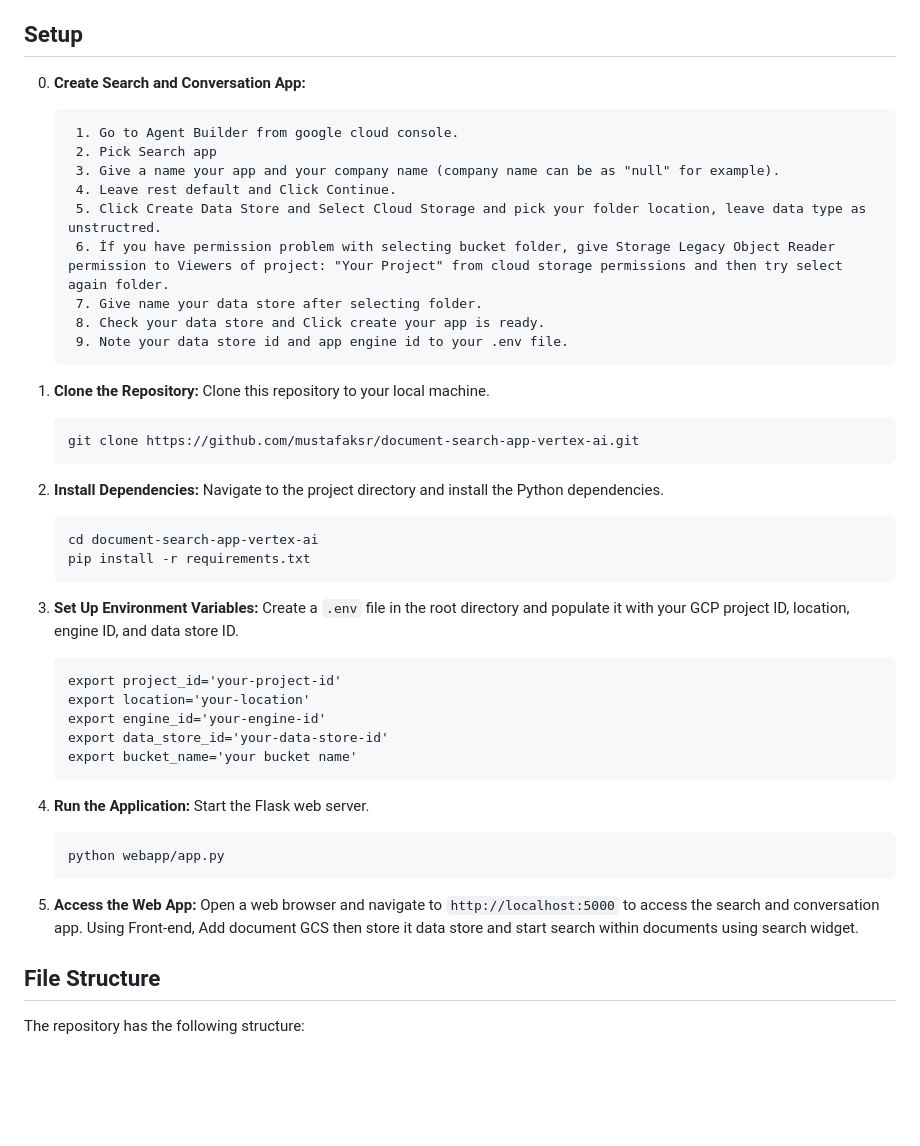
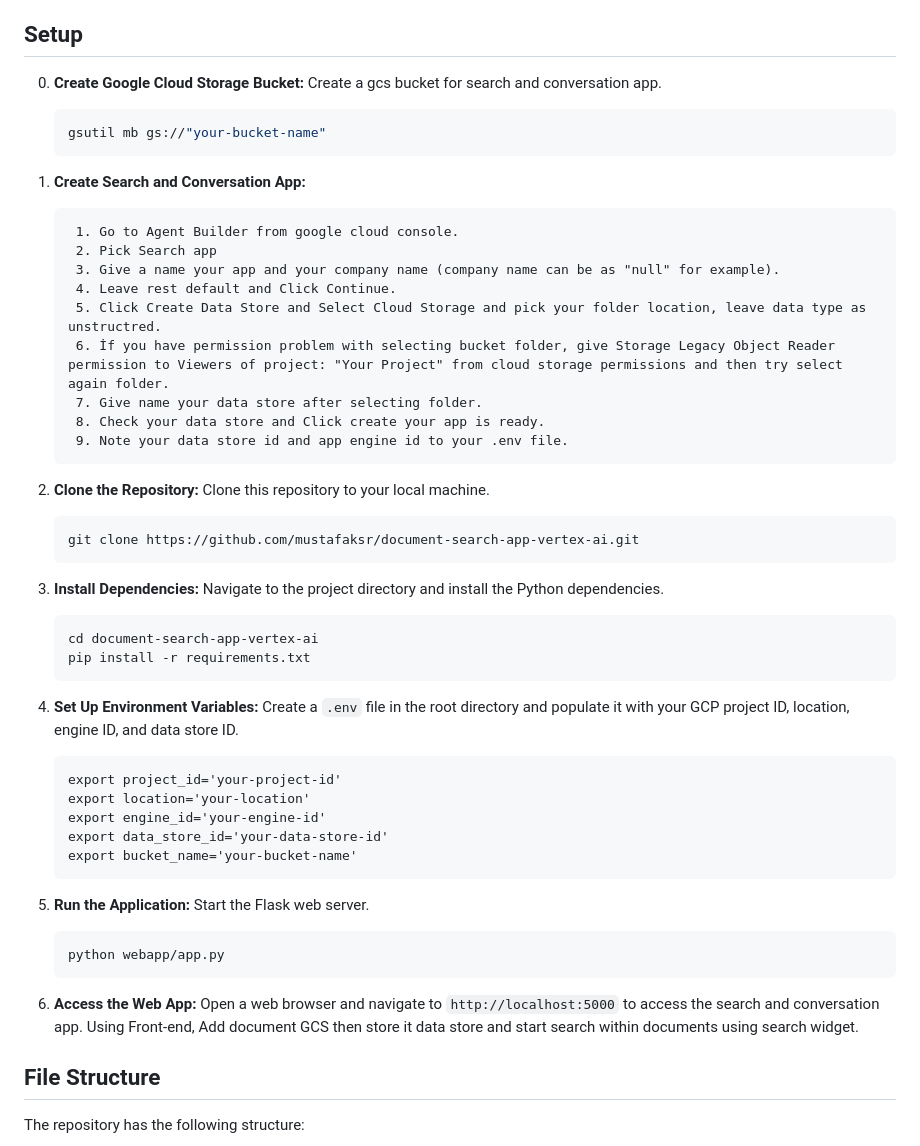
Before and after one commit to mustafaksr/document-search-app-vertex-ai, a Markdown page: README.md, the part around the change. Rendered like a GitHub page; blank space fills up the shorter version.

Commit message:
Update README.md
add bucket bash command.

````diff
--- a/README.md
+++ b/README.md
@@ -16,7 +16,13 @@ Before running the application, ensure you have the following:
 
 ## Setup
 
-0. **Create Search and Conversation App:**
+0. **Create Google Cloud Storage Bucket:** Create a gcs bucket for search and conversation app.
+
+    ```bash
+    gsutil mb gs://"your-bucket-name"
+    ```
+
+1. **Create Search and Conversation App:**
 
         1. Go to Agent Builder from google cloud console.
         2. Pick Search app
@@ -29,31 +35,30 @@ Before running the application, ensure you have the following:
         9. Note your data store id and app engine id to your .env file.
 
 
-1. **Clone the Repository:** Clone this repository to your local machine.
+2. **Clone the Repository:** Clone this repository to your local machine.
 
     ```bash
     git clone https://github.com/mustafaksr/document-search-app-vertex-ai.git
     ```
 
-2. **Install Dependencies:** Navigate to the project directory and install the Python dependencies.
+3. **Install Dependencies:** Navigate to the project directory and install the Python dependencies.
 
     ```bash
     cd document-search-app-vertex-ai
     pip install -r requirements.txt
     ```
 
-
-3. **Set Up Environment Variables:** Create a `.env` file in the root directory and populate it with your GCP project ID, location, engine ID, and data store ID.
+4. **Set Up Environment Variables:** Create a `.env` file in the root directory and populate it with your GCP project ID, location, engine ID, and data store ID.
 
     ```plaintext
     export project_id='your-project-id'
     export location='your-location'
     export engine_id='your-engine-id'
     export data_store_id='your-data-store-id'
-    export bucket_name='your bucket name'
+    export bucket_name='your-bucket-name'
     ```
 
-4. **Run the Application:** Start the Flask web server.
+5. **Run the Application:** Start the Flask web server.
 
     ```bash
     python webapp/app.py
@@ -61,7 +66,7 @@ Before running the application, ensure you have the following:
 
 
 
-5. **Access the Web App:** Open a web browser and navigate to `http://localhost:5000` to access the search and conversation app. Using Front-end, Add document GCS then store it data store and start search within documents using search widget.
+6. **Access the Web App:** Open a web browser and navigate to `http://localhost:5000` to access the search and conversation app. Using Front-end, Add document GCS then store it data store and start search within documents using search widget.
 
 
 
````
